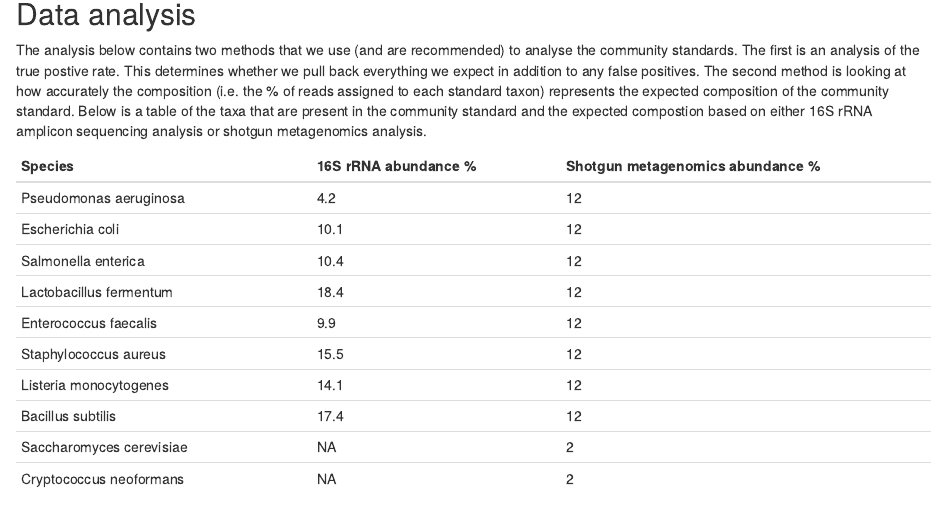
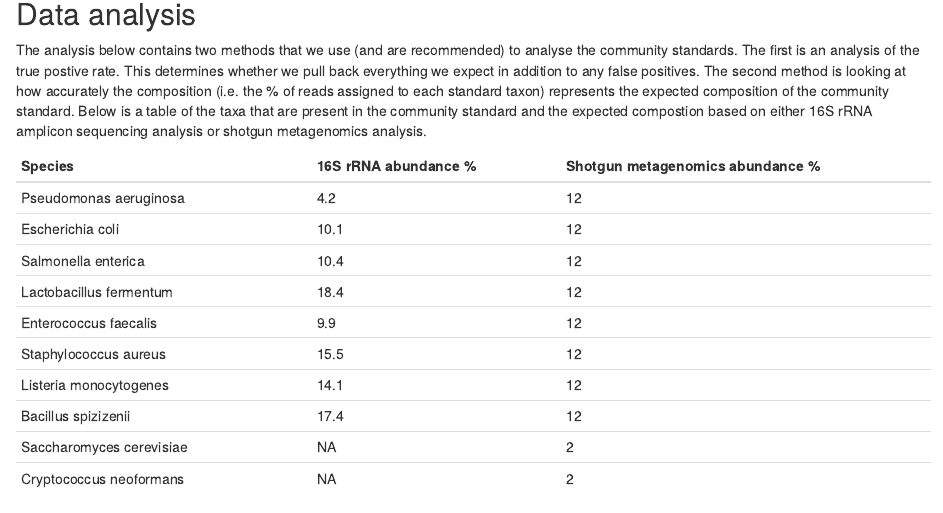
Before and after one commit to OxfordCMS/OCMS_zymoBIOMICS, an R Markdown document (Rmd/OCMS_zymoBIOMICS.Rmd): the page in a window 1100 px wide, from 340 px down. Rendered offline with R 4.5, knitr and Pandoc, with nearby package versions; some code elsewhere in the file could not run offline.

Commit message:
changed b.subtilis to b.spizizenii based on discussion with Zymo

```diff
--- a/Rmd/OCMS_zymoBIOMICS.Rmd
+++ b/Rmd/OCMS_zymoBIOMICS.Rmd
@@ -29,7 +29,7 @@ The analysis below contains two methods that we use (and are recommended) to ana
 |Enterococcus faecalis     | 9.9                  | 12                               |
 |Staphylococcus aureus     | 15.5                 | 12                               |
 |Listeria monocytogenes    | 14.1                 | 12                               |
-|Bacillus subtilis         | 17.4                 | 12                               |
+|Bacillus spizizenii       | 17.4                 | 12                               |
 |Saccharomyces cerevisiae  | NA                   | 2                                |
 |Cryptococcus neoformans   | NA                   | 2                                |
 
```
Also changed, not shown: Rmd/OCMS_zymoBIOMICS.Rmd (2 more changed lines).
